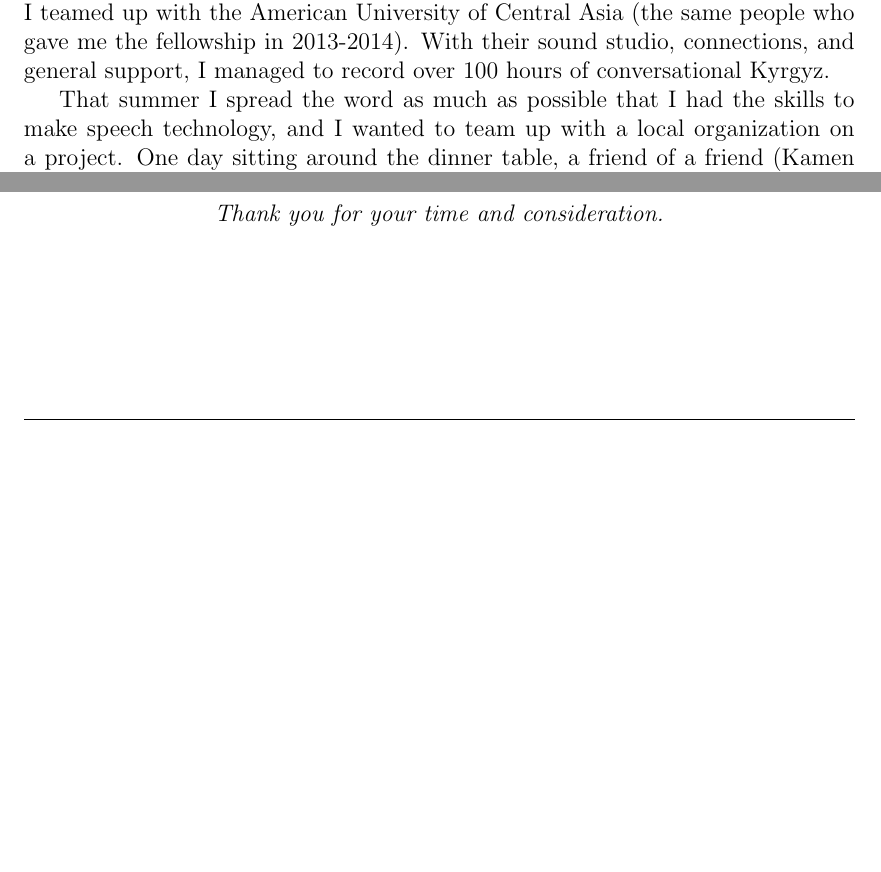
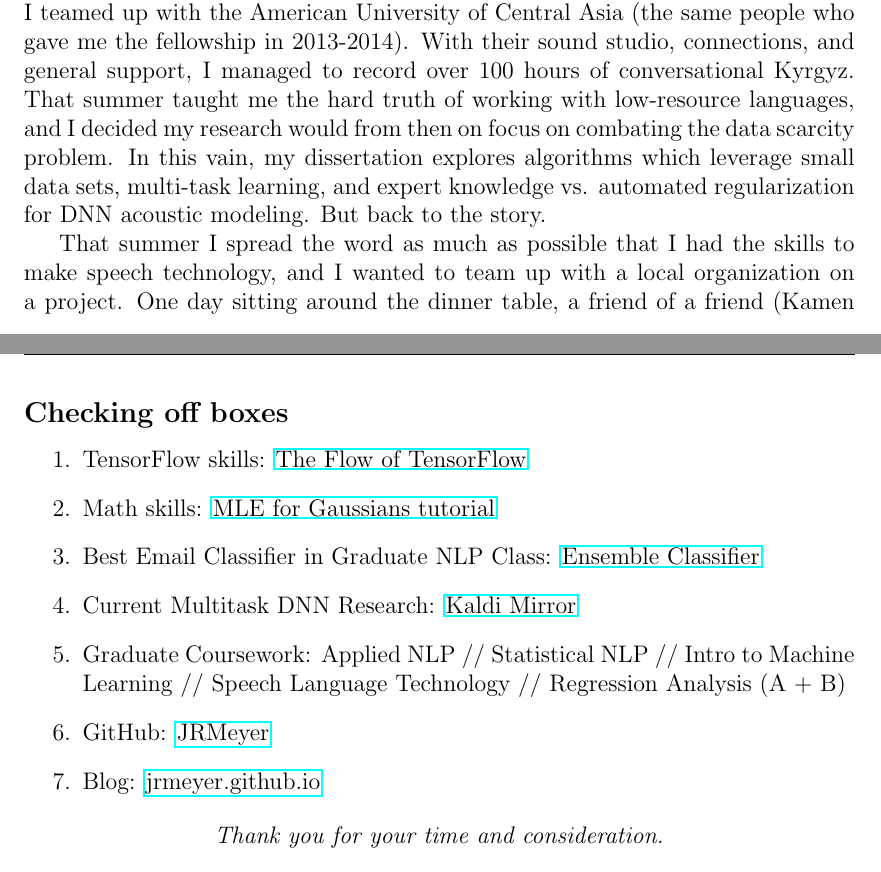
Before and after one commit to JRMeyer/basic-latex-template, a LaTeX document (google-brain.tex): two parts of pages 1 and 2 of 2 before the commit and two parts of pages 1 and 3 of 3 after it, joined at a grey line, cut so that both start at the same text, the shorter picture padded with empty space. Compiled offline with pdfLaTeX.

Commit message:
vincents comments

```diff
--- a/google-brain.tex
+++ b/google-brain.tex
@@ -33,7 +33,7 @@ March 30, 2015, I got an email that changed the course of my life forever. After
 
 So, I finished up my coursework as fast as I could, and searched for my next \textit{purposeful} research project. Since all my research ideas were centered around speech technologies (speech recognition and synthesis) I knew that I needed a speech corpus. For Kyrgyz there was no such corpus, so I decided to make one.
 
-For three months in the summer of 2016, I lugged my recording equipment all around Kyrgyzstan and convinced people to let me record them in conversation. I teamed up with the American University of Central Asia (the same people who gave me the fellowship in 2013-2014). With their sound studio, connections, and general support, I managed to record over 100 hours of conversational Kyrgyz.
+For three months in the summer of 2016, I lugged my recording equipment all around Kyrgyzstan and convinced people to let me record them in conversation. I teamed up with the American University of Central Asia (the same people who gave me the fellowship in 2013-2014). With their sound studio, connections, and general support, I managed to record over 100 hours of conversational Kyrgyz. That summer taught me the hard truth of working with low-resource languages, and I decided my research would from then on focus on combating the data scarcity problem. In this vain, my dissertation explores algorithms which leverage small data sets, multi-task learning, and expert knowledge vs. automated regularization for DNN acoustic modeling. But back to the story.
 
 That summer I spread the word as much as possible that I had the skills to make speech technology, and I wanted to team up with a local organization on a project. One day sitting around the dinner table, a friend of a friend (Kamen Bonov) said to me he knew an organization for blind people that wanted a speech synthesizer. Two weeks later we had a working prototype, completely open-source (eSpeak NG), which could be plugged in to an open-source screen reading software (NVDA). After many hours of back-and-forth with the people from the blind organization who use NVDA, we had something passable, but far from human-like. The synthesizer I made is rule-based, but a statistical parametric speech synthesis system would be better.
 
@@ -47,9 +47,24 @@ By the end of the week, I had a very solid idea of how text-to-speech works with
 
 The reason I chose to tell this long and winding story is the following: I know that I am a hard worker, I love reseach, and I thrive on collaboration. Many of these details and more you will find in my CV, but their context is not. My research continually evolves, and my projects spur from older projects, and my collaborations spur from past collaborations. As a Google AI Resident, I will bring this same dedication and collaborative spirit along with me.
 
+\subsection*{Checking off boxes}
 
+\begin{enumerate}
 
+\item TensorFlow skills: \href{http://jrmeyer.github.io/machinelearning/2016/02/01/TensorFlow-Tutorial.html}{The Flow of TensorFlow}
 
+\item Math skills: \href{http://jrmeyer.github.io/machinelearning/2017/08/18/mle.html}{MLE for Gaussians tutorial}
+
+\item Best Email Classifier in Graduate NLP Class: \href{https://github.com/JRMeyer/statistical_nlp/blob/master/spam_classifier.py}{Ensemble Classifier}
+
+\item Current Multitask DNN Research: \href{https://github.com/JRMeyer/kaldi-mirror/tree/master/egs/kgz/kyrgyz-model}{Kaldi Mirror}
+
+\item Graduate Coursework: Applied NLP // Statistical NLP // Intro to Machine Learning // Speech Language Technology // Regression Analysis (A + B)
+
+\item GitHub: \href{https://github.com/JRMeyer}{JRMeyer}
+
+\item Blog: \href{http://jrmeyer.github.io}{jrmeyer.github.io}
+\end{enumerate}
 
 
 \begin{center}
```
Also changed, not shown: google-brain.pdf, 1 other file.
